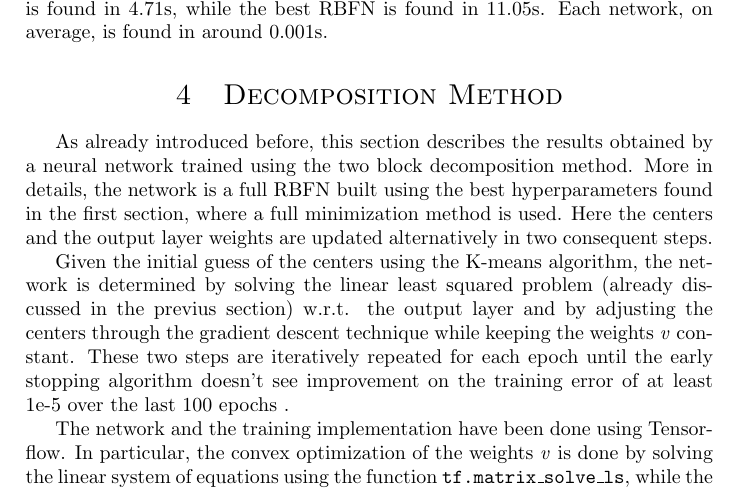
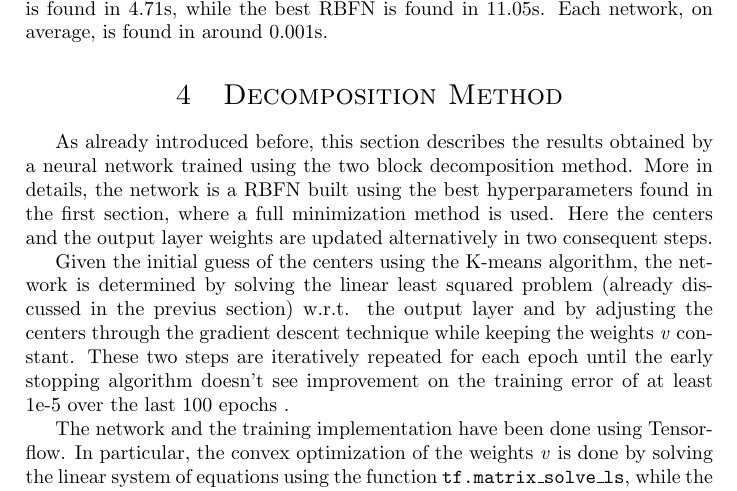
Before and after one commit to micco00x/OMML-hw1, a LaTeX document (doc/main.tex): part of page 4 of 5, cut so that both start at the same text. Compiled offline with pdfLaTeX.

Commit message:
report minor fix

```diff
--- a/doc/main.tex
+++ b/doc/main.tex
@@ -264,7 +264,7 @@ is found in around 0.001s.
 \section{Decomposition Method}
 As already introduced before, this section describes the results obtained by a
 neural network trained using the two block decomposition method.
-More in details, the network is a full RBFN built using the best hyperparameters
+More in details, the network is a RBFN built using the best hyperparameters
 found in the first section, where a full minimization method is used.
 Here the centers and the output layer weights are updated alternatively in two consequent steps.
 
```
